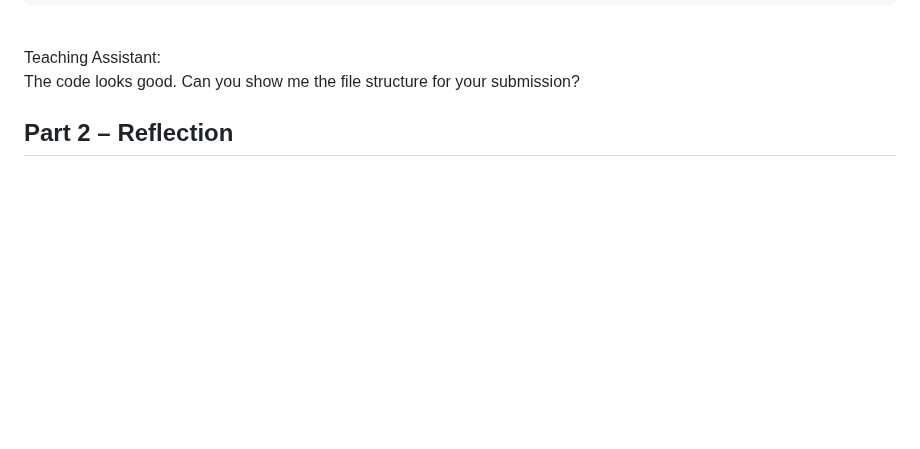
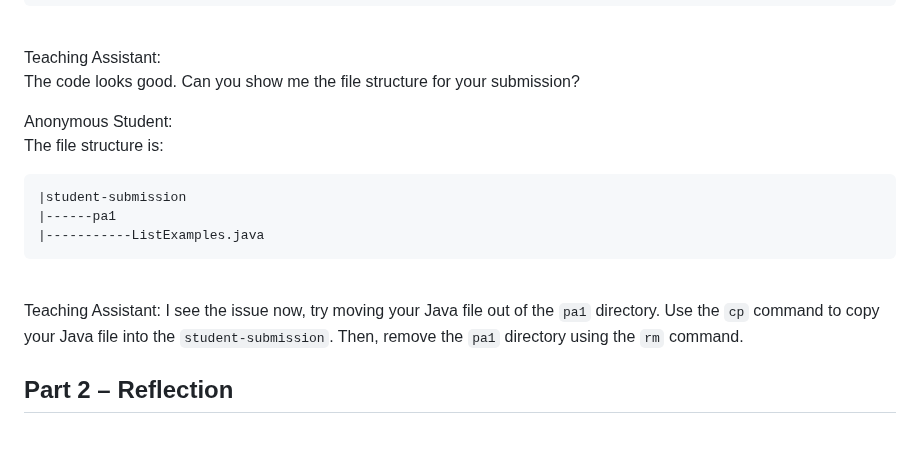
Before and after one commit to B2Bomber2/cse15l-lab-reports, a Markdown page: Lab5.md, the part around the change. Rendered like a GitHub page; blank space fills up the shorter version.

````diff
--- a/Lab5.md
+++ b/Lab5.md
@@ -83,6 +83,20 @@ Teaching Assistant:
 The code looks good. Can you show me the file structure for your submission?
 <br />
 
+Anonymous Student:
+<br />
+The file structure is:
+```
+|student-submission
+|------pa1
+|-----------ListExamples.java
+```
+<br />
+
+Teaching Assistant:
+I see the issue now, try moving your Java file out of the ```pa1``` directory. Use the ```cp``` command to copy your Java file into the ```student-submission```. Then, remove the ```pa1``` directory using the ```rm``` command.
+
+
 
 
 ## Part 2 – Reflection
````
